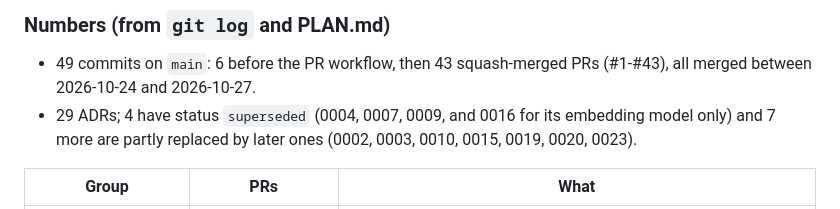
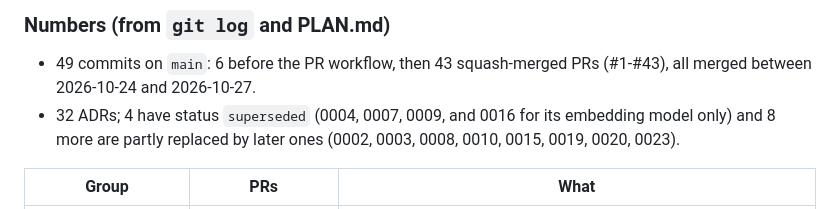
Before and after one commit to Pro100Sergosha/investigation-engine, a Markdown page: AI_USAGE.md, the part around the change. GitHub-like rendering.

Commit message:
Count the ADRs added by #39-#43
Claude-Session: https://claude.ai/code/session_01VYMXEh4GgXWG7jGWp8uhGh

```diff
--- a/AI_USAGE.md
+++ b/AI_USAGE.md
@@ -84,8 +84,9 @@ are in the spec, and labels (`GROUND_TRUTH.md`, `questions.jsonl`) are derived f
 
 - 49 commits on `main`: 6 before the PR workflow, then 43 squash-merged PRs (#1-#43), all merged
   between 2026-10-24 and 2026-10-27.
-- 29 ADRs; 4 have status `superseded` (0004, 0007, 0009, and 0016 for its embedding model
-  only) and 7 more are partly replaced by later ones (0002, 0003, 0010, 0015, 0019, 0020, 0023).
+- 32 ADRs; 4 have status `superseded` (0004, 0007, 0009, and 0016 for its embedding model
+  only) and 8 more are partly replaced by later ones (0002, 0003, 0008, 0010, 0015, 0019, 0020,
+  0023).
 
 | Group | PRs | What |
 |---|---|---|
```
Also changed, not shown: PLAN.md (+1 -1 lines).
